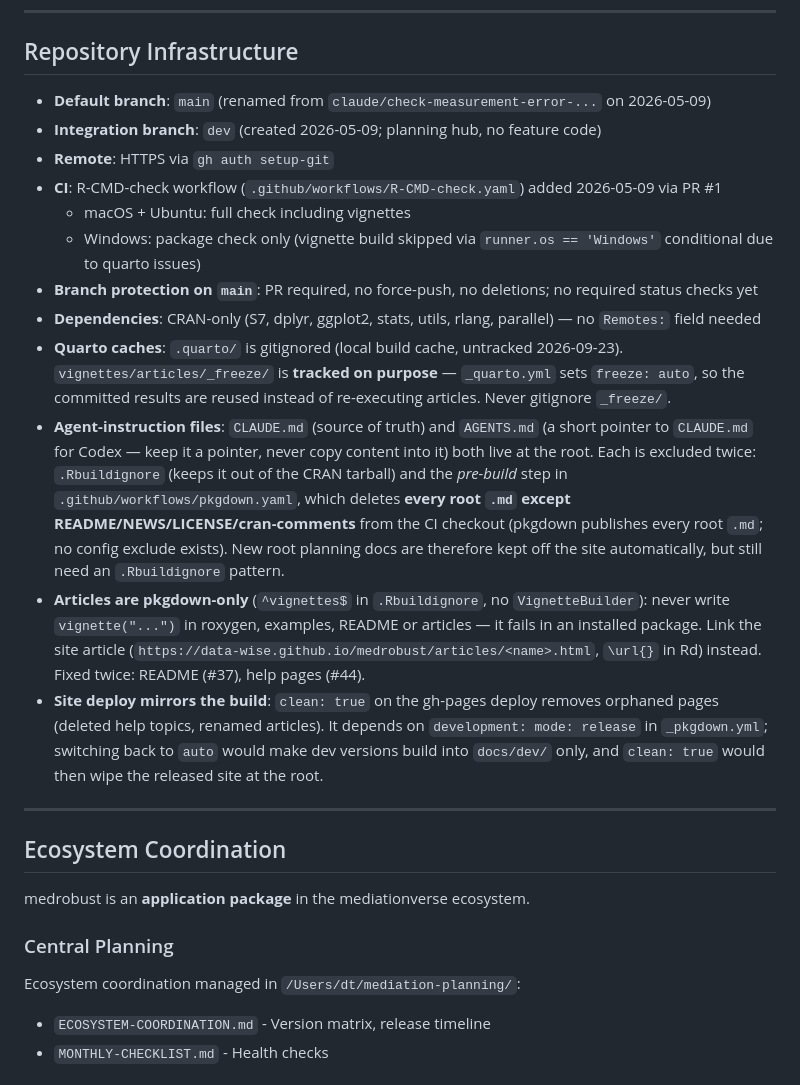
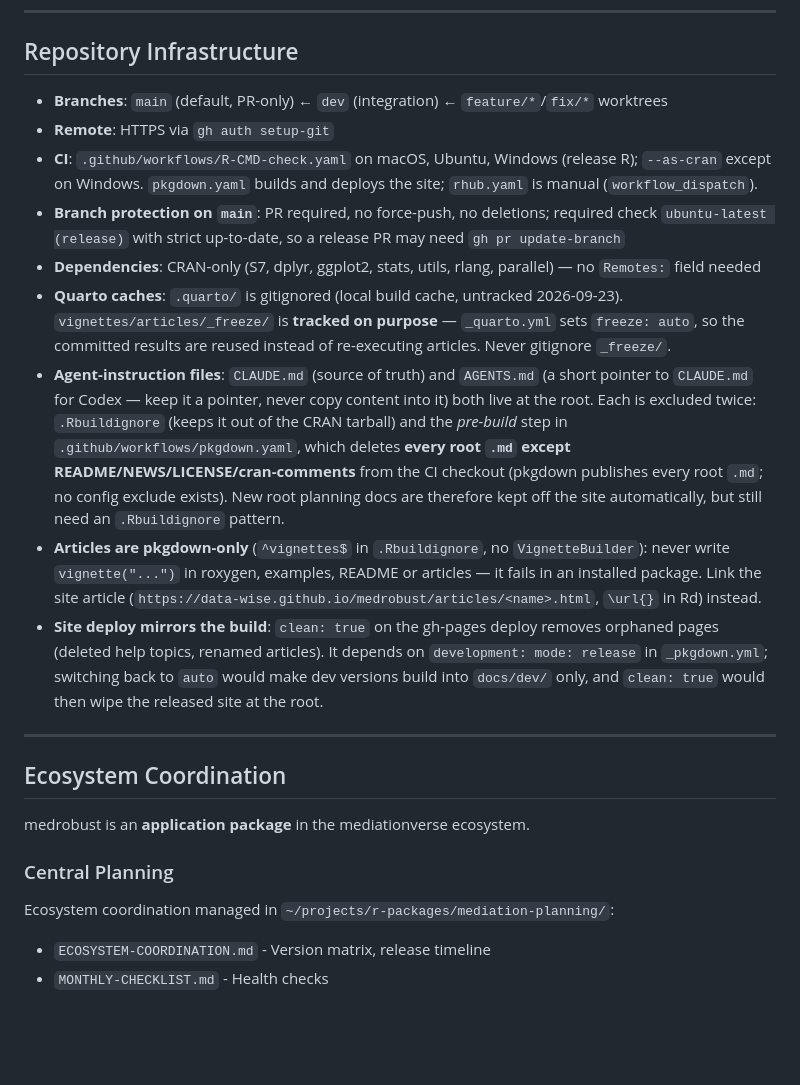
Before and after one commit to Data-Wise/medrobust, a Markdown page: CLAUDE.md, the part around one of its changes. Rendered like a GitHub page; blank space fills up the shorter version.

```diff
--- a/CLAUDE.md
+++ b/CLAUDE.md
@@ -199,17 +158,15 @@ All defined in `R/s7-classes.R` with `package = "medrobust"`, so their S3 class
 
 ## Repository Infrastructure
 
-- **Default branch**: `main` (renamed from `claude/check-measurement-error-...` on 2026-05-09)
-- **Integration branch**: `dev` (created 2026-05-09; planning hub, no feature code)
+- **Branches**: `main` (default, PR-only) ← `dev` (integration) ← `feature/*`/`fix/*` worktrees
 - **Remote**: HTTPS via `gh auth setup-git`
-- **CI**: R-CMD-check workflow (`.github/workflows/R-CMD-check.yaml`) added 2026-05-09 via PR #1
-  - macOS + Ubuntu: full check including vignettes
-  - Windows: package check only (vignette build skipped via `runner.os == 'Windows'` conditional due to quarto issues)
-- **Branch protection on `main`**: PR required, no force-push, no deletions; no required status checks yet
+- **CI**: `.github/workflows/R-CMD-check.yaml` on macOS, Ubuntu, Windows (release R); `--as-cran` except
+  on Windows. `pkgdown.yaml` builds and deploys the site; `rhub.yaml` is manual (`workflow_dispatch`).
+- **Branch protection on `main`**: PR required, no force-push, no deletions; required check `ubuntu-latest (release)` with strict up-to-date, so a release PR may need `gh pr update-branch`
 - **Dependencies**: CRAN-only (S7, dplyr, ggplot2, stats, utils, rlang, parallel) — no `Remotes:` field needed
 - **Quarto caches**: `.quarto/` is gitignored (local build cache, untracked 2026-09-23). `vignettes/articles/_freeze/` is **tracked on purpose** — `_quarto.yml` sets `freeze: auto`, so the committed results are reused instead of re-executing articles. Never gitignore `_freeze/`.
 - **Agent-instruction files**: `CLAUDE.md` (source of truth) and `AGENTS.md` (a short pointer to `CLAUDE.md` for Codex — keep it a pointer, never copy content into it) both live at the root. Each is excluded twice: `.Rbuildignore` (keeps it out of the CRAN tarball) and the *pre-build* step in `.github/workflows/pkgdown.yaml`, which deletes **every root `.md` except README/NEWS/LICENSE/cran-comments** from the CI checkout (pkgdown publishes every root `.md`; no config exclude exists). New root planning docs are therefore kept off the site automatically, but still need an `.Rbuildignore` pattern.
-- **Articles are pkgdown-only** (`^vignettes$` in `.Rbuildignore`, no `VignetteBuilder`): never write `vignette("...")` in roxygen, examples, README or articles — it fails in an installed package. Link the site article (`https://data-wise.github.io/medrobust/articles/<name>.html`, `\url{}` in Rd) instead. Fixed twice: README (#37), help pages (#44).
+- **Articles are pkgdown-only** (`^vignettes$` in `.Rbuildignore`, no `VignetteBuilder`): never write `vignette("...")` in roxygen, examples, README or articles — it fails in an installed package. Link the site article (`https://data-wise.github.io/medrobust/articles/<name>.html`, `\url{}` in Rd) instead.
 - **Site deploy mirrors the build**: `clean: true` on the gh-pages deploy removes orphaned pages (deleted help topics, renamed articles). It depends on `development: mode: release` in `_pkgdown.yml`; switching back to `auto` would make dev versions build into `docs/dev/` only, and `clean: true` would then wipe the released site at the root.
 
 ---
@@ -220,7 +177,7 @@ medrobust is an **application package** in the mediationverse ecosystem.
 
 ### Central Planning
 
-Ecosystem coordination managed in `/Users/dt/mediation-planning/`:
+Ecosystem coordination managed in `~/projects/r-packages/mediation-planning/`:
 - `ECOSYSTEM-COORDINATION.md` - Version matrix, release timeline
 - `MONTHLY-CHECKLIST.md` - Health checks
 
```
Also changed, not shown: other parts of CLAUDE.md (+29 -70 lines).
